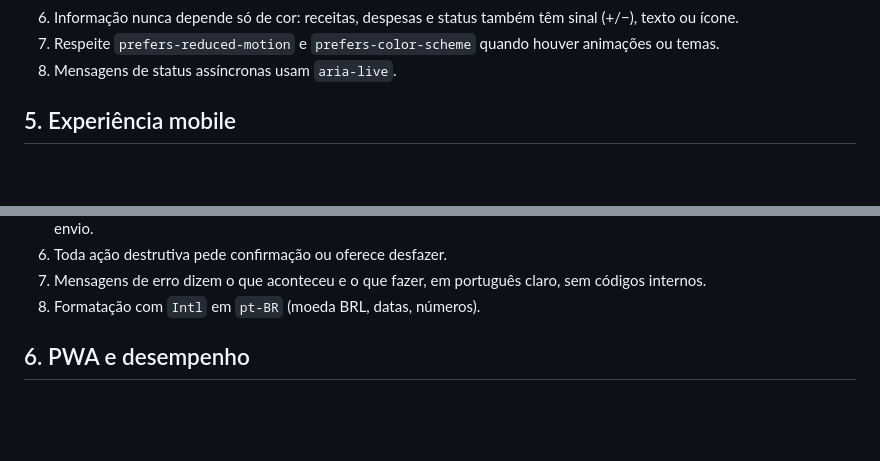
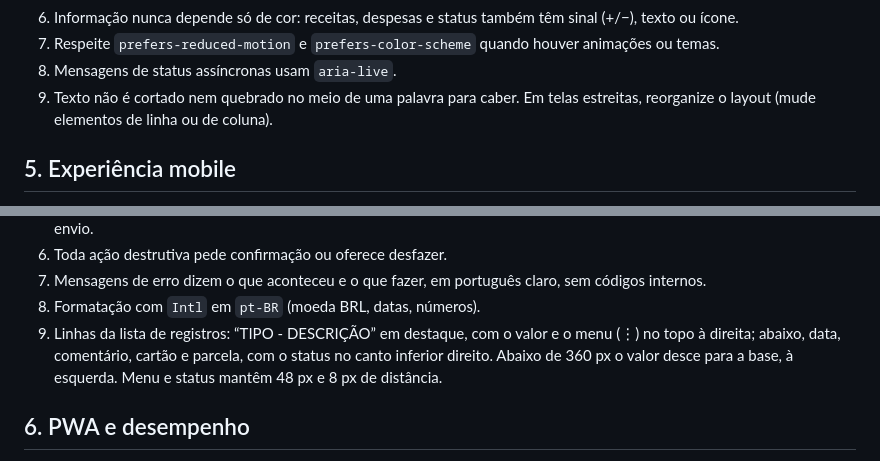
Before and after one commit to dsekito/Meus-Gastos, a Markdown page: agents.md, 2 parts joined by grey strips. Rendered like a GitHub page; blank space fills up the shorter version.

Commit message:
docs: forbid breaking words to fit and record the layout of record rows
Co-Authored-By: Claude Opus 5.5 <noreply@anthropic.com>

```diff
--- a/agents.md
+++ b/agents.md
@@ -80,6 +80,8 @@ acessibilidade > desempenho > estética.**
 7. Respeite `prefers-reduced-motion` e `prefers-color-scheme` quando houver
    animações ou temas.
 8. Mensagens de status assíncronas usam `aria-live`.
+9. Texto não é cortado nem quebrado no meio de uma palavra para caber. Em telas
+   estreitas, reorganize o layout (mude elementos de linha ou de coluna).
 
 ## 5. Experiência mobile
 
@@ -98,6 +100,10 @@ acessibilidade > desempenho > estética.**
 7. Mensagens de erro dizem o que aconteceu e o que fazer, em português claro, sem
    códigos internos.
 8. Formatação com `Intl` em `pt-BR` (moeda BRL, datas, números).
+9. Linhas da lista de registros: “TIPO - DESCRIÇÃO” em destaque, com o valor e
+   o menu (⋮) no topo à direita; abaixo, data, comentário, cartão e parcela, com
+   o status no canto inferior direito. Abaixo de 360 px o valor desce para a
+   base, à esquerda. Menu e status mantêm 48 px e 8 px de distância.
 
 ## 6. PWA e desempenho
 
```
